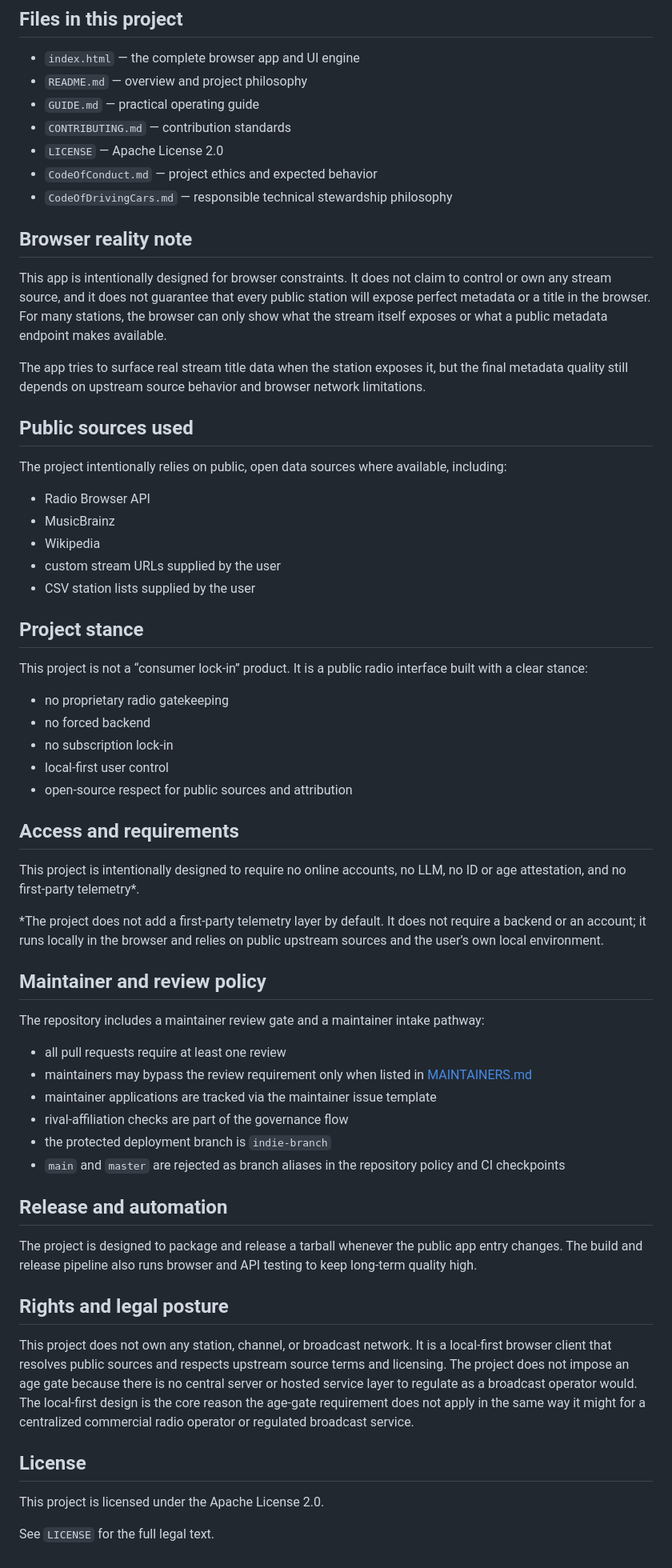
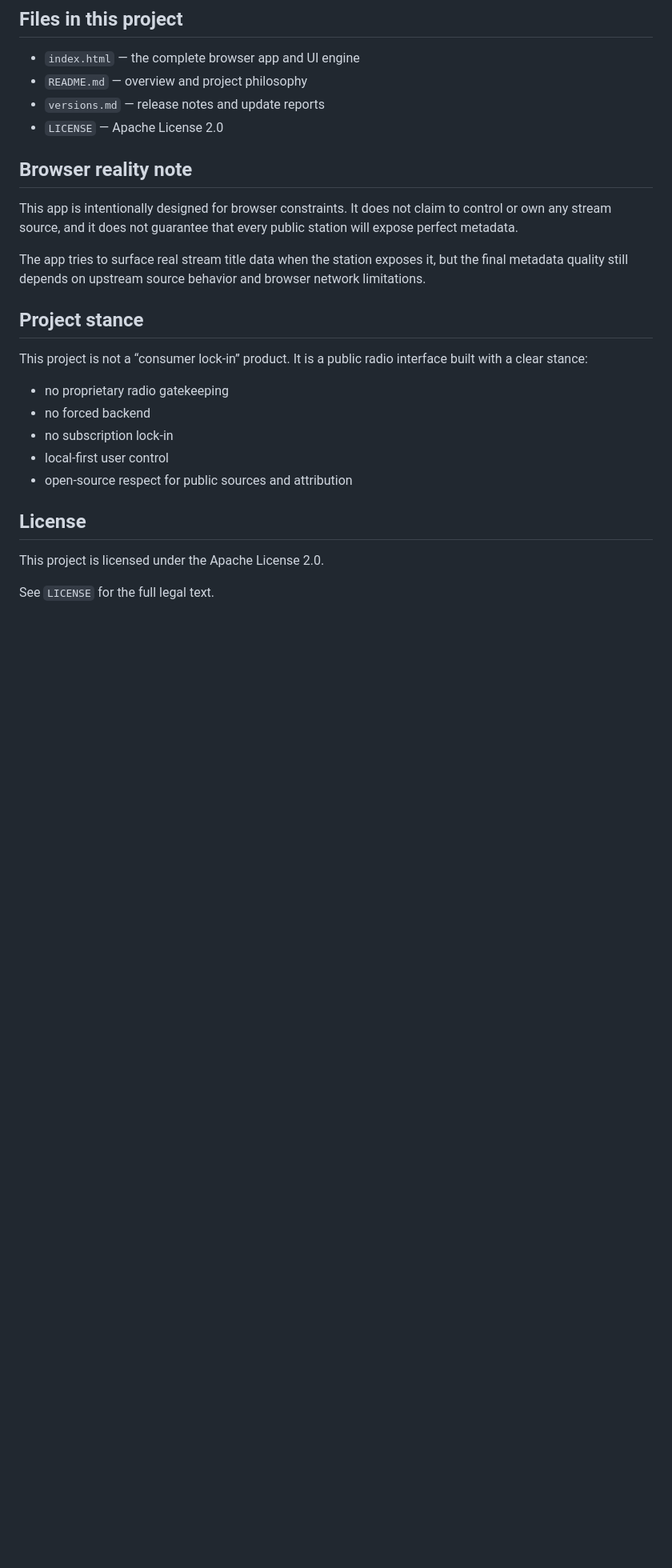
Before and after one commit to mitsuolabs/tmw-rp, a Markdown page: README.md, the part around one of its changes. Shown at 80% size. Drawn GitHub-style; blank space fills up the shorter version.

```diff
--- a/README.md
+++ b/README.md
@@ -54,27 +61,14 @@ If you prefer a local preview server, you can also serve the project folder with
 
 - `index.html` — the complete browser app and UI engine
 - `README.md` — overview and project philosophy
-- `GUIDE.md` — practical operating guide
-- `CONTRIBUTING.md` — contribution standards
+- `versions.md` — release notes and update reports
 - `LICENSE` — Apache License 2.0
-- `CodeOfConduct.md` — project ethics and expected behavior
-- `CodeOfDrivingCars.md` — responsible technical stewardship philosophy
 
 ## Browser reality note
 
-This app is intentionally designed for browser constraints. It does not claim to control or own any stream source, and it does not guarantee that every public station will expose perfect metadata or a title in the browser. For many stations, the browser can only show what the stream itself exposes or what a public metadata endpoint makes available.
+This app is intentionally designed for browser constraints. It does not claim to control or own any stream source, and it does not guarantee that every public station will expose perfect metadata.
 
 The app tries to surface real stream title data when the station exposes it, but the final metadata quality still depends on upstream source behavior and browser network limitations.
-
-## Public sources used
-
-The project intentionally relies on public, open data sources where available, including:
-
-- Radio Browser API
-- MusicBrainz
-- Wikipedia
-- custom stream URLs supplied by the user
-- CSV station lists supplied by the user
 
 ## Project stance
 
@@ -86,31 +80,6 @@ This project is not a “consumer lock-in” product. It is a public radio inter
 - local-first user control
 - open-source respect for public sources and attribution
 
-## Access and requirements
-
-This project is intentionally designed to require no online accounts, no LLM, no ID or age attestation, and no first-party telemetry*.
-
-*The project does not add a first-party telemetry layer by default. It does not require a backend or an account; it runs locally in the browser and relies on public upstream sources and the user’s own local environment.
-
-## Maintainer and review policy
-
-The repository includes a maintainer review gate and a maintainer intake pathway:
-
-- all pull requests require at least one review
-- maintainers may bypass the review requirement only when listed in [MAINTAINERS.md](MAINTAINERS.md)
-- maintainer applications are tracked via the maintainer issue template
-- rival-affiliation checks are part of the governance flow
-- the protected deployment branch is `indie-branch`
-- `main` and `master` are rejected as branch aliases in the repository policy and CI checkpoints
-
-## Release and automation
-
-The project is designed to package and release a tarball whenever the public app entry changes. The build and release pipeline also runs browser and API testing to keep long-term quality high.
-
-## Rights and legal posture
-
-This project does not own any station, channel, or broadcast network. It is a local-first browser client that resolves public sources and respects upstream source terms and licensing. The project does not impose an age gate because there is no central server or hosted service layer to regulate as a broadcast operator would. The local-first design is the core reason the age-gate requirement does not apply in the same way it might for a centralized commercial radio operator or regulated broadcast service.
-
 ## License
 
 This project is licensed under the Apache License 2.0.
```
Also changed, not shown: other parts of README.md (+18 -11 lines).
